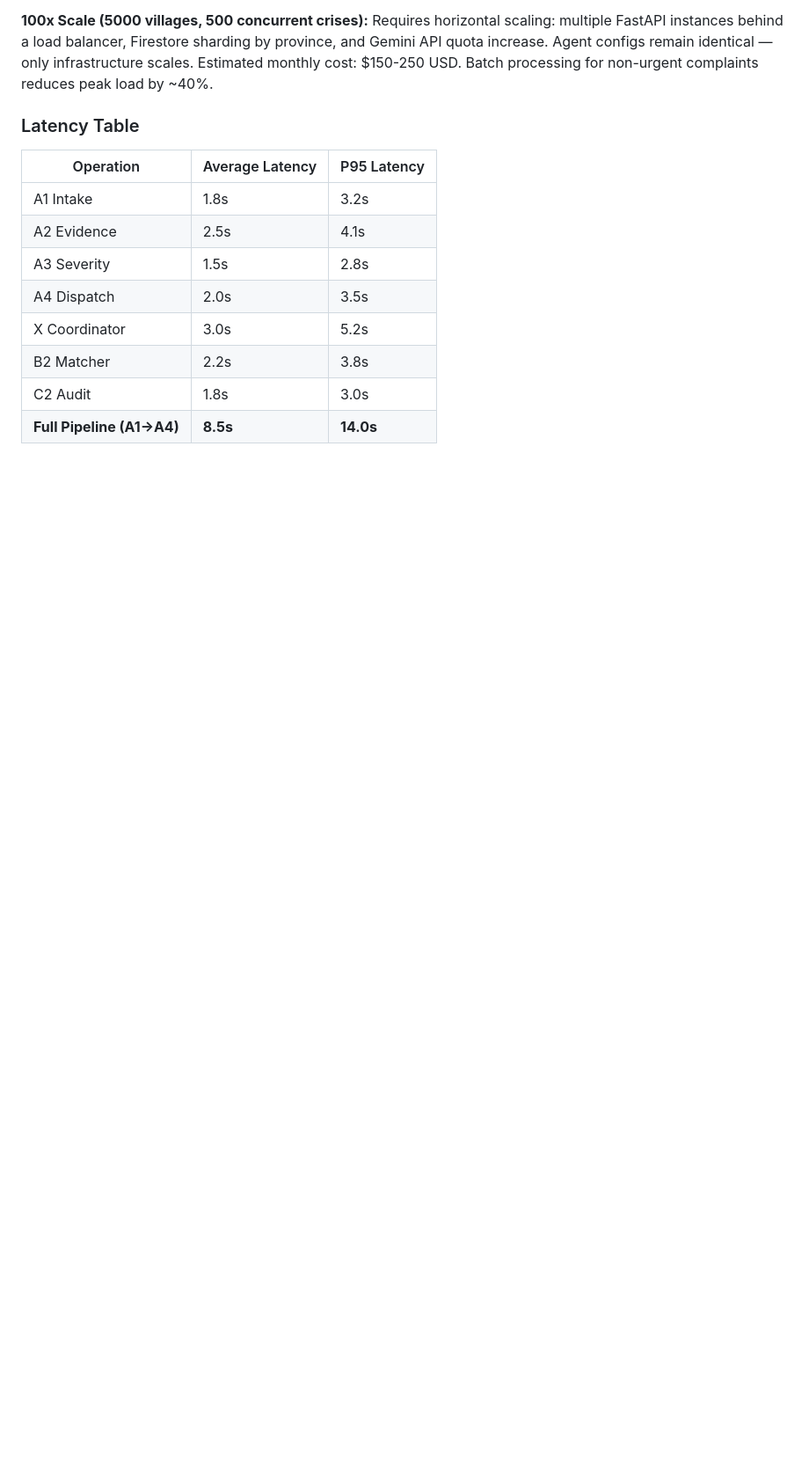
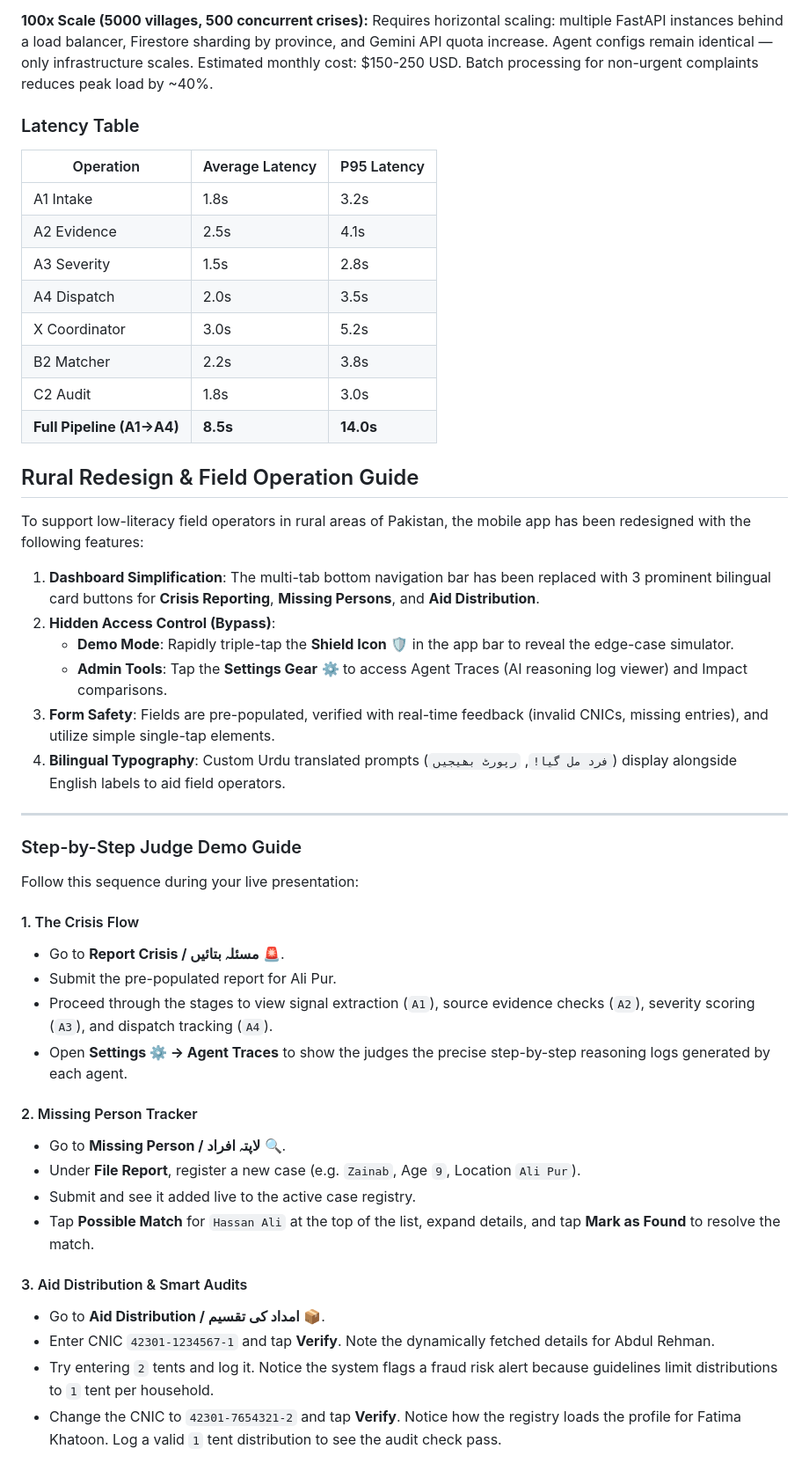
Before and after one commit to Rahim36712/gao_ai, a Markdown page: README.md, the part around the change. Shown at 88% size. Drawn GitHub-style; blank space fills up the shorter version.

Commit message:
Add Rural Redesign section & Demo Guide to README.md

```diff
--- a/README.md
+++ b/README.md
@@ -243,3 +243,38 @@ Requires horizontal scaling: multiple FastAPI instances behind a load balancer,
 | B2 Matcher | 2.2s | 3.8s |
 | C2 Audit | 1.8s | 3.0s |
 | **Full Pipeline (A1→A4)** | **8.5s** | **14.0s** |
+
+## Rural Redesign & Field Operation Guide
+
+To support low-literacy field operators in rural areas of Pakistan, the mobile app has been redesigned with the following features:
+
+1. **Dashboard Simplification**: The multi-tab bottom navigation bar has been replaced with 3 prominent bilingual card buttons for **Crisis Reporting**, **Missing Persons**, and **Aid Distribution**.
+2. **Hidden Access Control (Bypass)**:
+   - **Demo Mode**: Rapidly triple-tap the **Shield Icon** 🛡️ in the app bar to reveal the edge-case simulator.
+   - **Admin Tools**: Tap the **Settings Gear** ⚙️ to access Agent Traces (AI reasoning log viewer) and Impact comparisons.
+3. **Form Safety**: Fields are pre-populated, verified with real-time feedback (invalid CNICs, missing entries), and utilize simple single-tap elements.
+4. **Bilingual Typography**: Custom Urdu translated prompts (`فرد مل گیا!`, `رپورٹ بھیجیں`) display alongside English labels to aid field operators.
+
+---
+
+### Step-by-Step Judge Demo Guide
+
+Follow this sequence during your live presentation:
+
+#### 1. The Crisis Flow
+- Go to **Report Crisis / مسئلہ بتائیں** 🚨.
+- Submit the pre-populated report for Ali Pur.
+- Proceed through the stages to view signal extraction (`A1`), source evidence checks (`A2`), severity scoring (`A3`), and dispatch tracking (`A4`).
+- Open **Settings ⚙️ -> Agent Traces** to show the judges the precise step-by-step reasoning logs generated by each agent.
+
+#### 2. Missing Person Tracker
+- Go to **Missing Person / لاپتہ افراد** 🔍.
+- Under **File Report**, register a new case (e.g. `Zainab`, Age `9`, Location `Ali Pur`).
+- Submit and see it added live to the active case registry.
+- Tap **Possible Match** for `Hassan Ali` at the top of the list, expand details, and tap **Mark as Found** to resolve the match.
+
+#### 3. Aid Distribution & Smart Audits
+- Go to **Aid Distribution / امداد کی تقسیم** 📦.
+- Enter CNIC `42301-1234567-1` and tap **Verify**. Note the dynamically fetched details for Abdul Rehman.
+- Try entering `2` tents and log it. Notice the system flags a fraud risk alert because guidelines limit distributions to `1` tent per household.
+- Change the CNIC to `42301-7654321-2` and tap **Verify**. Notice how the registry loads the profile for Fatima Khatoon. Log a valid `1` tent distribution to see the audit check pass.
```
